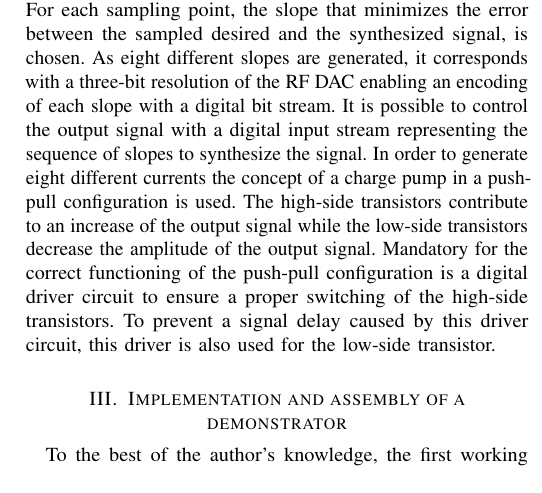
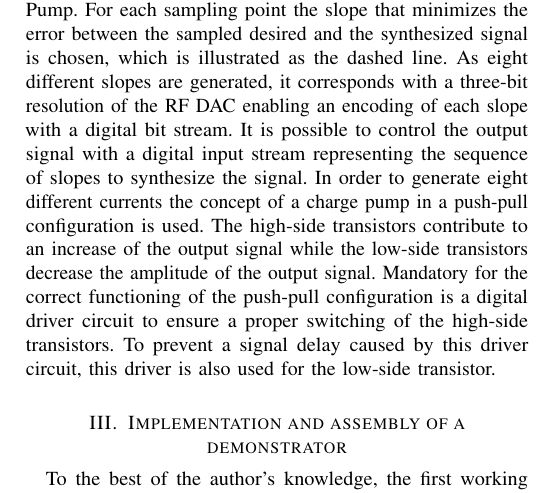
Before and after one commit to Vice88/MWCL, a LaTeX paper (mwcl_riemann_pump_main.tex): part of one column of page 2 of 3, cut so that both start at the same text. Compiled offline with pdfLaTeX.

Commit message:
'autosaved_laptop'

```diff
--- a/mwcl_riemann_pump_main.tex
+++ b/mwcl_riemann_pump_main.tex
@@ -287,7 +287,7 @@ Figure \ref{fig:SlopeSynthSignal} (b) illustrates an example of a synthesized ou
 %This technology is capable to provide high power at high switching frequencies, which is intended to get a high sampling rate and hence a high signal integrity.
 %To increase the signal integrity it was also possible to increase the sampling frequency and hence decrease sampling time to synthesize the desired signal.
 The solid black line represents the desired output signal to be synthesized by the Riemann Pump.
-For each sampling point, the slope that minimizes the error between the sampled desired and the synthesized signal, is chosen.
+For each sampling point the slope that minimizes the error between the sampled desired and the synthesized signal is chosen, which is illustrated as the dashed line.
 As eight different slopes are generated, it corresponds with a three-bit resolution of the \gls{rfdac} enabling an encoding of each slope with a digital bit stream.
 It is possible to control the output signal with a digital input stream representing the sequence of slopes to synthesize the signal.
 In order to generate eight different currents the concept of a charge pump in a push-pull configuration is used.
```
Also changed, not shown: mwcl_riemann_pump_main.pdf.
